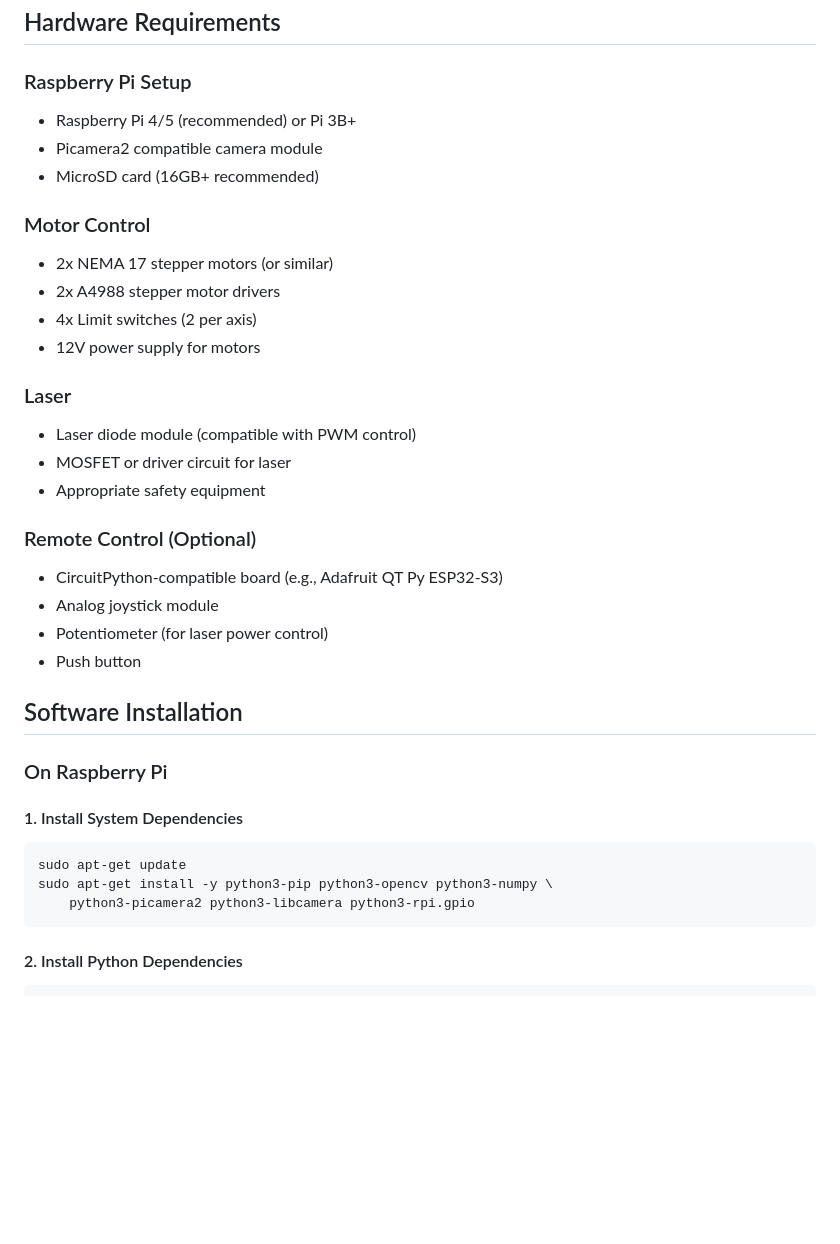
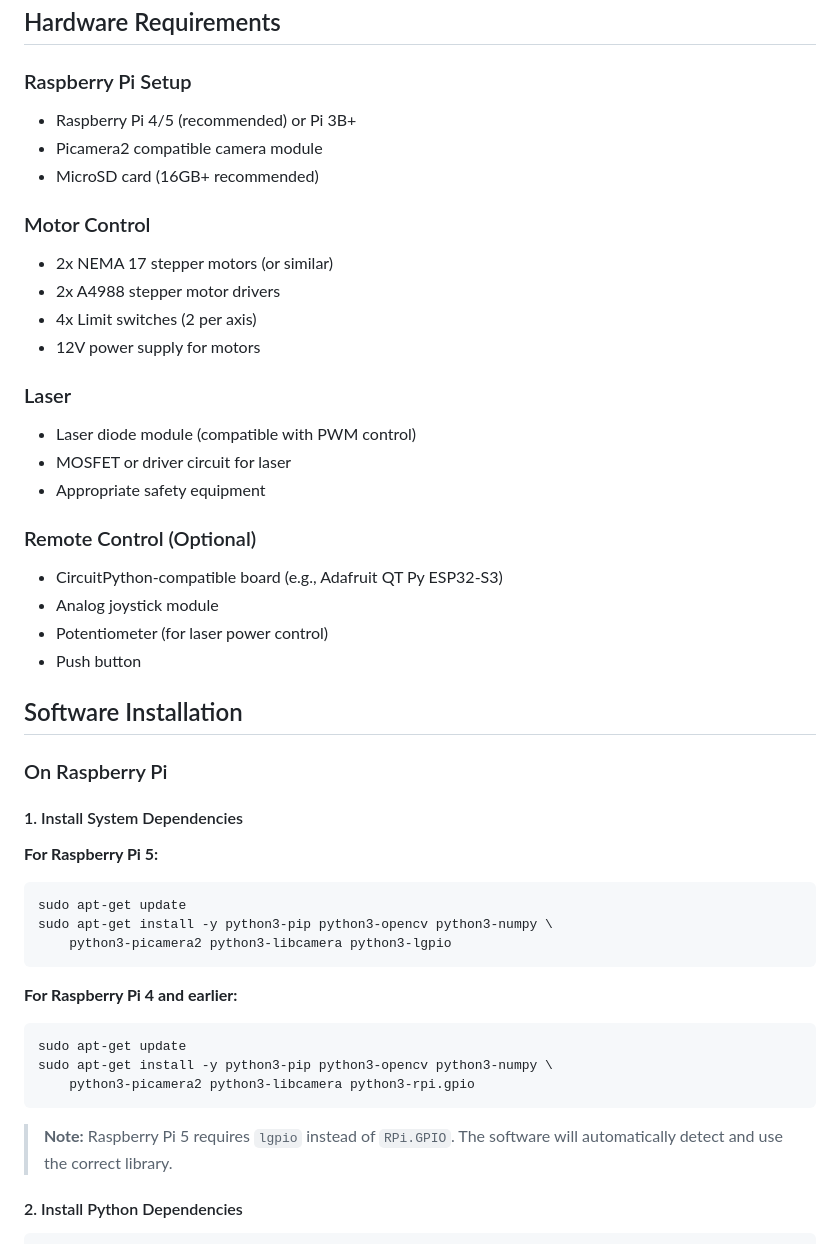
Before and after one commit to rndmzd/laser-turret, a Markdown page: README.md, the part around the change printed below. GitHub-like rendering; blank space fills up the shorter version.

Commit message:
Update README.md with Raspberry Pi 5 hardware setup and usage notes

````diff
--- a/README.md
+++ b/README.md
@@ -15,22 +15,26 @@ A Raspberry Pi-powered laser turret with remote control, camera streaming, and p
 ## Hardware Requirements
 
 ### Raspberry Pi Setup
+
 - Raspberry Pi 4/5 (recommended) or Pi 3B+
 - Picamera2 compatible camera module
 - MicroSD card (16GB+ recommended)
 
 ### Motor Control
+
 - 2x NEMA 17 stepper motors (or similar)
 - 2x A4988 stepper motor drivers
 - 4x Limit switches (2 per axis)
 - 12V power supply for motors
 
 ### Laser
+
 - Laser diode module (compatible with PWM control)
 - MOSFET or driver circuit for laser
 - Appropriate safety equipment
 
 ### Remote Control (Optional)
+
 - CircuitPython-compatible board (e.g., Adafruit QT Py ESP32-S3)
 - Analog joystick module
 - Potentiometer (for laser power control)
@@ -42,11 +46,23 @@ A Raspberry Pi-powered laser turret with remote control, camera streaming, and p
 
 #### 1. Install System Dependencies
 
+**For Raspberry Pi 5:**
+
+```bash
+sudo apt-get update
+sudo apt-get install -y python3-pip python3-opencv python3-numpy \
+    python3-picamera2 python3-libcamera python3-lgpio
+```
+
+**For Raspberry Pi 4 and earlier:**
+
 ```bash
 sudo apt-get update
 sudo apt-get install -y python3-pip python3-opencv python3-numpy \
     python3-picamera2 python3-libcamera python3-rpi.gpio
 ```
+
+> **Note:** Raspberry Pi 5 requires `lgpio` instead of `RPi.GPIO`. The software will automatically detect and use the correct library.
 
 #### 2. Install Python Dependencies
 
````
Also changed, not shown: other parts of README.md (+10 -0 lines).
